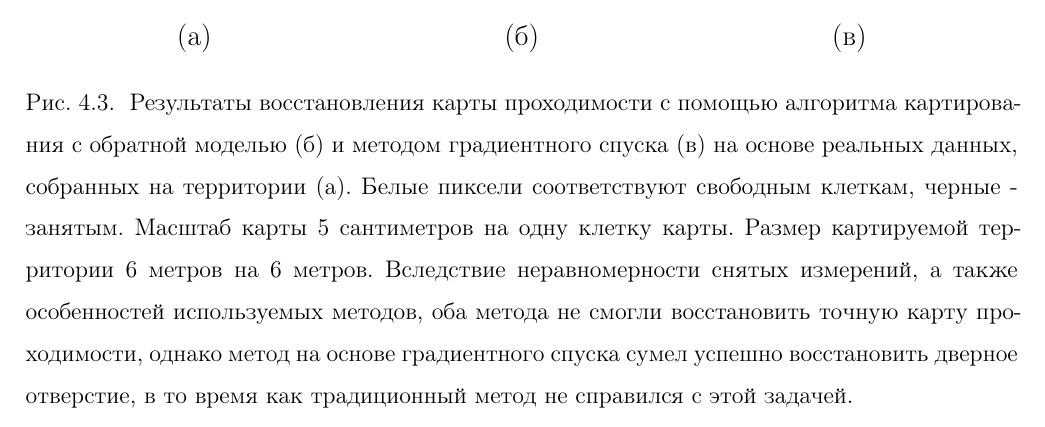
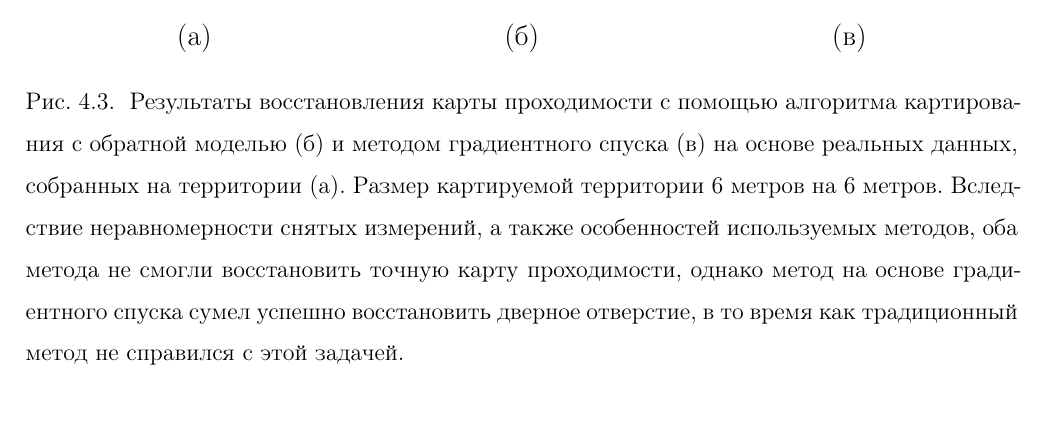
Before and after one commit to denzist/disser_master, a LaTeX thesis (thesis.tex, which reads sections/results.tex): part of page 36 of 45, cut so that both start at the same text. The pictures show the PDF file thesis.pdf that the author committed with the source; the source files are stored in an older character set and shown here as Unicode.

Commit message:
little fixes

```diff
--- a/sections/results.tex
+++ b/sections/results.tex
@@ -123,7 +123,7 @@
     \frame{\includegraphics[width=0.255\paperwidth]{doors_grad_res_bin.png}}\\
     (а) & (б) & (в)
   \end{tabular}
-    \caption{\label{results:gradient_inv_result} Результаты восстановления карты проходимости с помощью алгоритма картирования с обратной моделью (б) и методом градиентного спуска (в) на основе синтетических данных, собранных на территории (а). Белые пиксели соответствуют свободным клеткам, черные - занятым. Масштаб карты 5 сантиметров на одну клетку карты. Размер картируемой территории 6 метров на 6 метров. Видно, что картирование предложенным методом значительно лучше восстанавливает дверные проемы, чем традиционный метод.}
+    \caption{\label{results:gradient_inv_result} Результаты восстановления карты проходимости с помощью алгоритма картирования с обратной моделью (б) и методом градиентного спуска (в) на основе синтетических данных, собранных на территории (а). Масштаб карты 5 сантиметров на одну клетку карты. Размер картируемой территории 6 метров на 6 метров. Видно, что картирование предложенным методом значительно лучше восстанавливает дверные проемы, чем традиционный метод.}
 \end{table}
 
 \begin{table}[b]
@@ -135,7 +135,7 @@
     \frame{\includegraphics[width=0.255\paperwidth]{real_grad_res_bin.png}}\\
     (а) & (б) & (в)
   \end{tabular}
-    \caption{\label{results:gradient_inv_real_result} Результаты восстановления карты проходимости с помощью алгоритма картирования с обратной моделью (б) и методом градиентного спуска (в) на основе реальных данных, собранных на территории (а). Белые пиксели соответствуют свободным клеткам, черные - занятым. Масштаб карты 5 сантиметров на одну клетку карты. Размер картируемой территории 6 метров на 6 метров. Вследствие неравномерности снятых измерений, а также особенностей используемых методов, оба метода не смогли восстановить точную карту проходимости, однако метод на основе градиентного спуска сумел успешно восстановить дверное отверстие, в то время как традиционный метод не справился с этой задачей.}
+    \caption{\label{results:gradient_inv_real_result} Результаты восстановления карты проходимости с помощью алгоритма картирования с обратной моделью (б) и методом градиентного спуска (в) на основе реальных данных, собранных на территории (а). Размер картируемой территории 6 метров на 6 метров. Вследствие неравномерности снятых измерений, а также особенностей используемых методов, оба метода не смогли восстановить точную карту проходимости, однако метод на основе градиентного спуска сумел успешно восстановить дверное отверстие, в то время как традиционный метод не справился с этой задачей.}
 \end{table}
 
 
@@ -148,7 +148,7 @@
     \frame{\includegraphics[width=0.255\paperwidth]{doors_rand_res.png}} \\
     (а) & (б) & (в)
   \end{tabular}
-    \caption{\label{results:randomized_inv_result} Результаты восстановления карты проходимости с помощью алгоритма картирования с обратной моделью (б) и методом стохастического градиента (в) на основе синтетических данных, собранных на территории (а). Белые пиксели соответствуют свободным клеткам, черные - занятым. Масштаб карты 10 сантиметров на одну клетку карты. Размер картируемой территории 6 метров на 6 метров. Видно, что картирование методом стохастического градиента хорошо справляется с задачей восстановления дверных проемов и восстанавливает карту проходимости точнее традиционного метода.}
+    \caption{\label{results:randomized_inv_result} Результаты восстановления карты проходимости с помощью алгоритма картирования с обратной моделью (б) и методом стохастического градиента (в) на основе синтетических данных, собранных на территории (а). Масштаб карты 10 сантиметров на одну клетку карты. Размер картируемой территории 6 метров на 6 метров. Видно, что картирование методом стохастического градиента хорошо справляется с задачей восстановления дверных проемов и восстанавливает карту проходимости точнее традиционного метода.}
 \end{table}
 
 \begin{table}[b]
@@ -160,7 +160,7 @@
     \frame{\includegraphics[width=0.255\paperwidth]{real_rand_res.png}}\\
     (а) & (б) & (в)
   \end{tabular}
-     \caption{\label{results:randomized_inv_real_result} Результаты восстановления карты проходимости с помощью алгоритма картирования с обратной моделью (б) и методом стохастического градиента (в) на основе реальных данных, собранных на территории (а). Белые пиксели соответствуют свободным клеткам, черные - занятым. Размер картируемой территории 6 метров на 6 метров. Метод стохастического градиента не смог восстановить точную карту проходимости, однако частично восстановил дверное отверстие, в отличии от метода картирования с обратной моделью, который совершенно провалил эту задачу.}
+     \caption{\label{results:randomized_inv_real_result} Результаты восстановления карты проходимости с помощью алгоритма картирования с обратной моделью (б) и методом стохастического градиента (в) на основе реальных данных, собранных на территории (а). Размер картируемой территории 6 метров на 6 метров. Метод стохастического градиента не смог восстановить точную карту проходимости, однако частично восстановил дверное отверстие, в отличии от метода картирования с обратной моделью, который совершенно провалил эту задачу.}
 \end{table}
 
 
```
Also changed, not shown: thesis.pdf.
